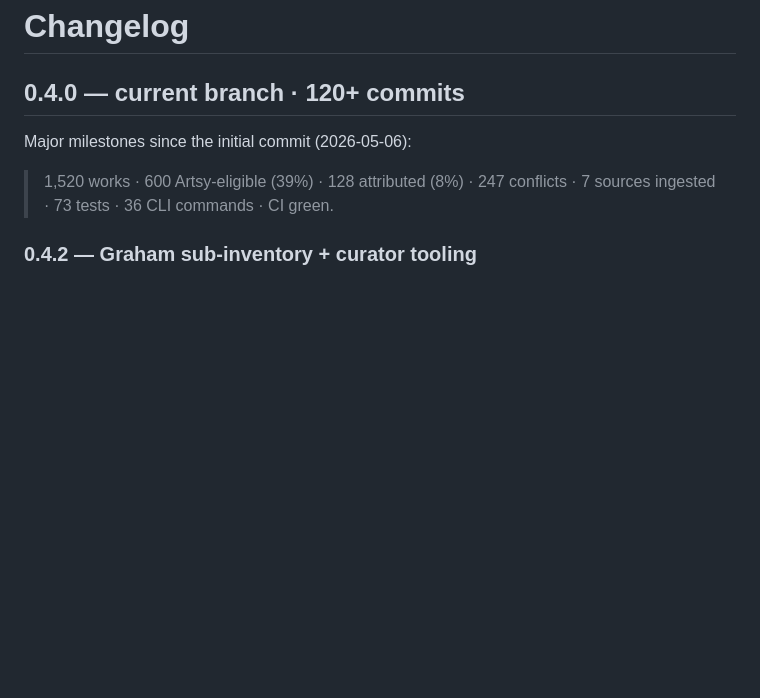
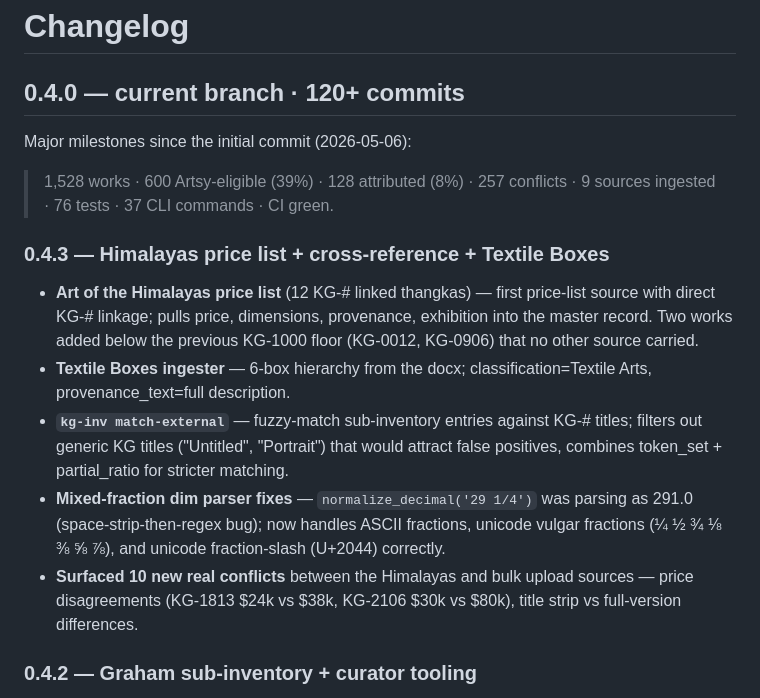
Before and after one commit to kapoorgalleries/kapoorgalleries, a Markdown page: CHANGELOG.md, the part around the change. GitHub-like rendering; blank space fills up the shorter version.

Commit message:
CHANGELOG: 0.4.3 entry — Himalayas, Textiles, match-external
73→76 tests, 7→9 sources, 1520→1528 works.  Logs the 10 new real
conflicts the Himalayas price list surfaced against bulk upload
(price disagreements like KG-1813 \$24k vs \$38k that need curator
resolution), and the mixed-fraction parser fixes.

https://claude.ai/code/session_01MB24P9CzHjjyFVNZBfHZqQ

```diff
--- a/CHANGELOG.md
+++ b/CHANGELOG.md
@@ -4,7 +4,28 @@
 
 Major milestones since the initial commit (2026-05-06):
 
-> 1,520 works · 600 Artsy-eligible (39%) · 128 attributed (8%) · 247 conflicts · 7 sources ingested · 73 tests · 36 CLI commands · CI green.
+> 1,528 works · 600 Artsy-eligible (39%) · 128 attributed (8%) · 257 conflicts · 9 sources ingested · 76 tests · 37 CLI commands · CI green.
+
+### 0.4.3 — Himalayas price list + cross-reference + Textile Boxes
+
+- **Art of the Himalayas price list** (12 KG-# linked thangkas) —
+  first price-list source with direct KG-# linkage; pulls price,
+  dimensions, provenance, exhibition into the master record.  Two
+  works added below the previous KG-1000 floor (KG-0012, KG-0906)
+  that no other source carried.
+- **Textile Boxes ingester** — 6-box hierarchy from the docx;
+  classification=Textile Arts, provenance_text=full description.
+- **`kg-inv match-external`** — fuzzy-match sub-inventory entries
+  against KG-# titles; filters out generic KG titles ("Untitled",
+  "Portrait") that would attract false positives, combines
+  token_set + partial_ratio for stricter matching.
+- **Mixed-fraction dim parser fixes** — `normalize_decimal('29 1/4')`
+  was parsing as 291.0 (space-strip-then-regex bug); now handles
+  ASCII fractions, unicode vulgar fractions (¼ ½ ¾ ⅛ ⅜ ⅝ ⅞), and
+  unicode fraction-slash (U+2044) correctly.
+- **Surfaced 10 new real conflicts** between the Himalayas and bulk
+  upload sources — price disagreements (KG-1813 $24k vs $38k,
+  KG-2106 $30k vs $80k), title strip vs full-version differences.
 
 ### 0.4.2 — Graham sub-inventory + curator tooling
 
```
